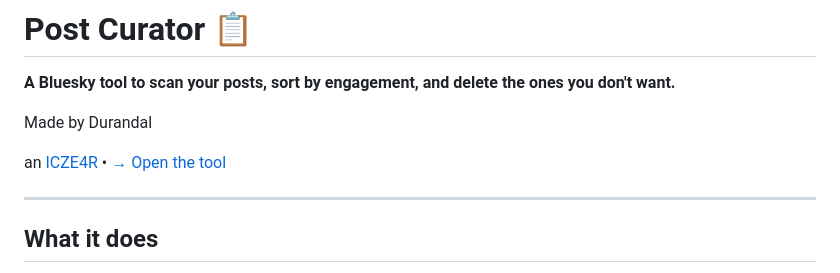
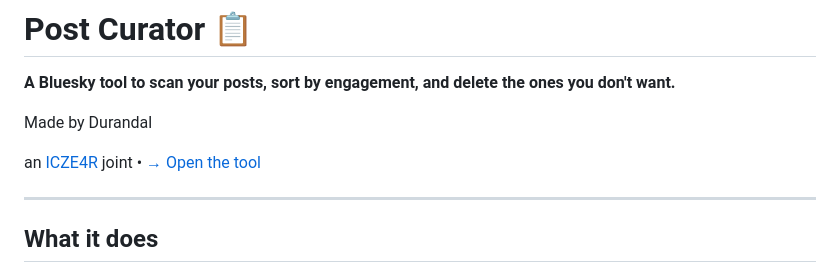
Before and after one commit to icze4r/kingdom, a Markdown page: README.md, the part around the change. GitHub-like rendering.

```diff
--- a/README.md
+++ b/README.md
@@ -4,7 +4,7 @@
 
 Made by Durandal
 
-an [ICZE4R](https://bsky.app/profile/iczer.one) • [→ Open the tool](https://icze4r.github.io/kingdom/index.html)
+an [ICZE4R](https://bsky.app/profile/iczer.one) joint • [→ Open the tool](https://icze4r.github.io/kingdom/index.html)
 
 ---
 
```
